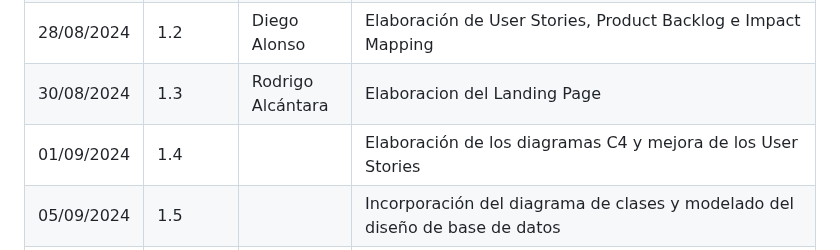
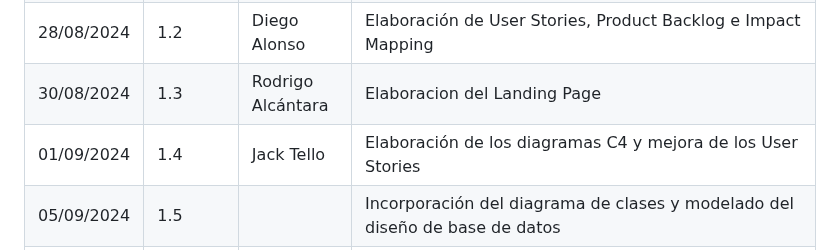
Before and after one commit to Roiander/HealMe, a Markdown page: README.md, the part around the change. Rendered like a GitHub page.

```diff
--- a/README.md
+++ b/README.md
@@ -38,7 +38,7 @@
 | 27/08/2024  | 1.1      |  Cuevas José              | Actualización del informe needfinding, user persona, as-is scenario mapping                             |
 | 28/08/2024  | 1.2      |  Diego Alonso | Elaboración de User Stories, Product Backlog e Impact Mapping          |
 | 30/08/2024  | 1.3      |  Rodrigo Alcántara             | Elaboracion del Landing Page          |
-| 01/09/2024  | 1.4      |               | Elaboración de los diagramas C4 y mejora de los User Stories           |
+| 01/09/2024  | 1.4      |  Jack Tello             | Elaboración de los diagramas C4 y mejora de los User Stories           |
 | 05/09/2024  | 1.5      |                 | Incorporación del diagrama de clases y modelado del diseño de base de datos |
 | 05/09/2024  | 1.6    |Luis Cisneros                 | Landing Page UI Design,Landing Page Wireframe,Landing Page Mock-up,Web Applications UX/UI Design,Web Applications Wireframes,Web Applications Wireflow Diagrams,Web Applications Mock-ups,Web Applications User Flow Diagrams,Web Applications Prototyping|
 
```
